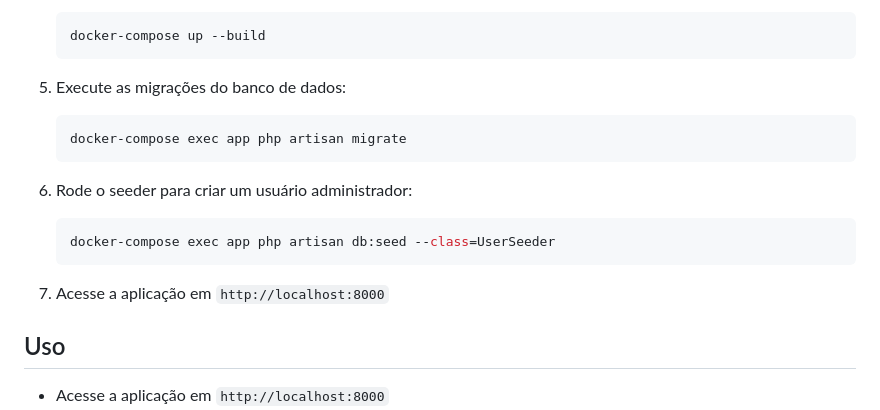
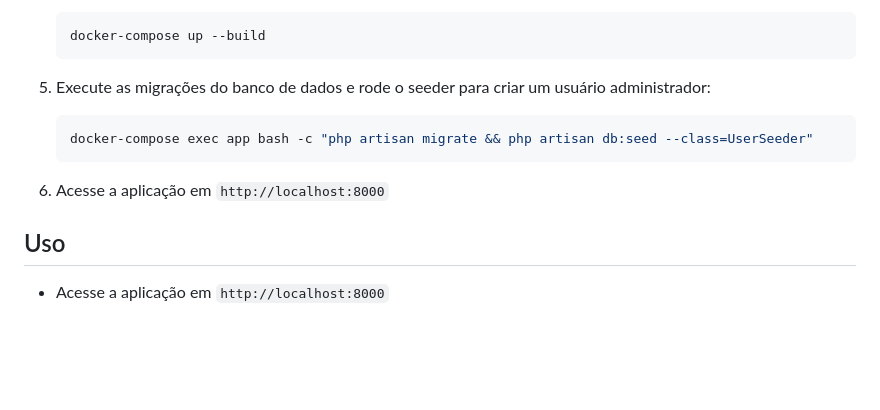
Before and after one commit to andrelobo/bringel2-fullstack-laravel-vue-docker, a Markdown page: README.md, the part around the change. Rendered like a GitHub page; blank space fills up the shorter version.

Commit message:
fix: add mgrtion + seed command inside docker

````diff
--- a/README.md
+++ b/README.md
@@ -118,17 +118,12 @@ BRIGEL2-FULLSTACK é uma aplicação web full-stack construída usando Laravel p
     docker-compose up --build
     ```
 
-5. Execute as migrações do banco de dados:
+5. Execute as migrações do banco de dados e rode o seeder para criar um usuário administrador:
     ```bash
-    docker-compose exec app php artisan migrate
+    docker-compose exec app bash -c "php artisan migrate && php artisan db:seed --class=UserSeeder"
     ```
 
-6. Rode o seeder para criar um usuário administrador:
-    ```bash
-    docker-compose exec app php artisan db:seed --class=UserSeeder
-    ```
-
-7. Acesse a aplicação em `http://localhost:8000`
+6. Acesse a aplicação em `http://localhost:8000`
 
 ## Uso
 - Acesse a aplicação em `http://localhost:8000`
````
